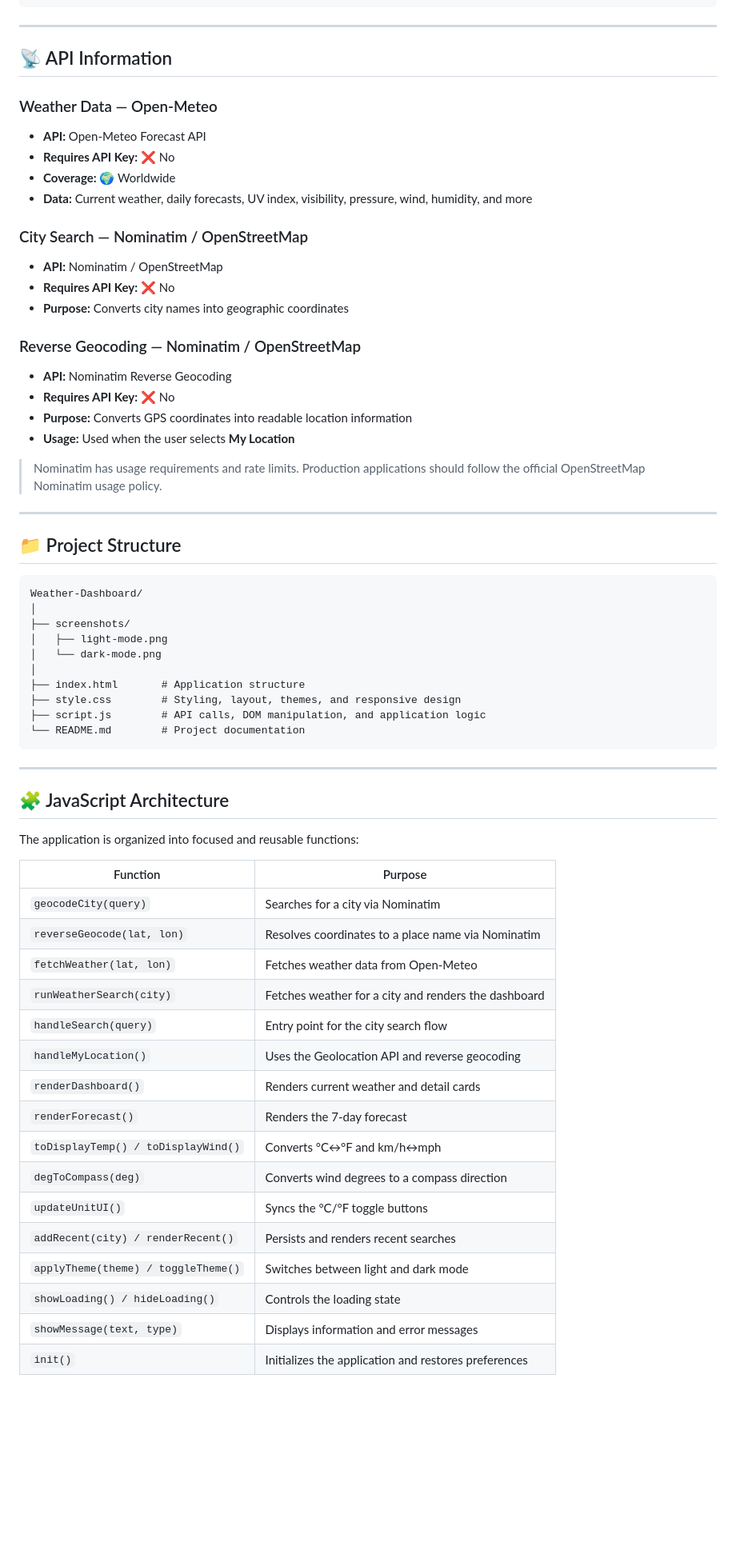
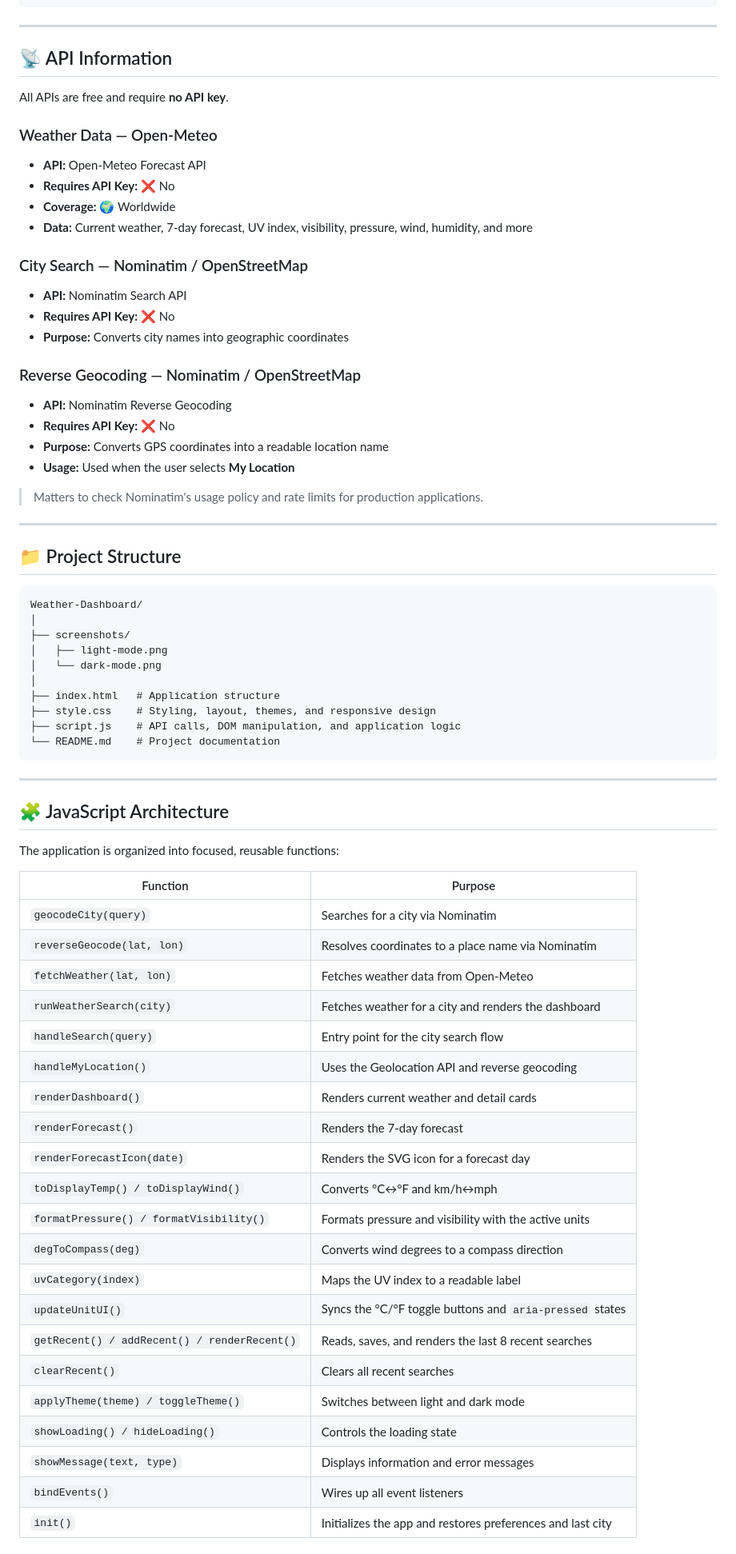
Before and after one commit to NAIFDev1/Weather-Dashboard, a Markdown page: README.md, the part around the change printed below. Shown: that part at 80% size. Rendered like a GitHub page; blank space fills up the shorter version.

````diff
--- a/README.md
+++ b/README.md
@@ -96,16 +99,18 @@ http://localhost:8080
 
 ## 📡 API Information
 
+All APIs are free and require **no API key**.
+
 ### Weather Data — Open-Meteo
 
 * **API:** Open-Meteo Forecast API
 * **Requires API Key:** ❌ No
 * **Coverage:** 🌍 Worldwide
-* **Data:** Current weather, daily forecasts, UV index, visibility, pressure, wind, humidity, and more
+* **Data:** Current weather, 7-day forecast, UV index, visibility, pressure, wind, humidity, and more
 
 ### City Search — Nominatim / OpenStreetMap
 
-* **API:** Nominatim / OpenStreetMap
+* **API:** Nominatim Search API
 * **Requires API Key:** ❌ No
 * **Purpose:** Converts city names into geographic coordinates
 
@@ -113,10 +118,10 @@ http://localhost:8080
 
 * **API:** Nominatim Reverse Geocoding
 * **Requires API Key:** ❌ No
-* **Purpose:** Converts GPS coordinates into readable location information
+* **Purpose:** Converts GPS coordinates into a readable location name
 * **Usage:** Used when the user selects **My Location**
 
-> Nominatim has usage requirements and rate limits. Production applications should follow the official OpenStreetMap Nominatim usage policy.
+> Matters to check Nominatim's usage policy and rate limits for production applications.
 
 ---
 
@@ -129,33 +134,39 @@ Weather-Dashboard/
 │   ├── light-mode.png
 │   └── dark-mode.png
 │
-├── index.html       # Application structure
-├── style.css        # Styling, layout, themes, and responsive design
-├── script.js        # API calls, DOM manipulation, and application logic
-└── README.md        # Project documentation
+├── index.html   # Application structure
+├── style.css    # Styling, layout, themes, and responsive design
+├── script.js    # API calls, DOM manipulation, and application logic
+└── README.md    # Project documentation
 ```
 
 ---
 
 ## 🧩 JavaScript Architecture
 
-The application is organized into focused and reusable functions:
+The application is organized into focused, reusable functions:
 
-| Function                                | Purpose                                              |
-| --------------------------------------- | ---------------------------------------------------- |
-| `geocodeCity(query)`                    | Searches for a city via Nominatim                    |
-| `reverseGeocode(lat, lon)`              | Resolves coordinates to a place name via Nominatim   |
-| `fetchWeather(lat, lon)`                | Fetches weather data from Open-Meteo                 |
-| `runWeatherSearch(city)`                | Fetches weather for a city and renders the dashboard |
-| `handleSearch(query)`                   | Entry point for the city search flow                 |
-| `handleMyLocation()`                    | Uses the Geolocation API and reverse geocoding       |
-| `renderDashboard()`                     | Renders current weather and detail cards             |
-| `renderForecast()`                      | Renders the 7-day forecast                           |
-| `toDisplayTemp() / toDisplayWind()`     | Converts °C↔°F and km/h↔mph                          |
-| `degToCompass(deg)`                     | Converts wind degrees to a compass direction         |
-| `updateUnitUI()`                        | Syncs the °C/°F toggle buttons                       |
-| `addRecent(city) / renderRecent()`      | Persists and renders recent searches                 |
-| `applyTheme(theme) / toggleTheme()`     | Switches between light and dark mode                 |
-| `showLoading() / hideLoading()`         | Controls the loading state                           |
-| `showMessage(text, type)`               | Displays information and error messages              |
-| `init()`                                | Initializes the application and restores preferences |
+| Function                              | Purpose                                                    |
+| ------------------------------------- | ---------------------------------------------------------- |
+| `geocodeCity(query)`                  | Searches for a city via Nominatim                          |
+| `reverseGeocode(lat, lon)`            | Resolves coordinates to a place name via Nominatim         |
+| `fetchWeather(lat, lon)`              | Fetches weather data from Open-Meteo                       |
+| `runWeatherSearch(city)`              | Fetches weather for a city and renders the dashboard       |
+| `handleSearch(query)`                 | Entry point for the city search flow                       |
+| `handleMyLocation()`                  | Uses the Geolocation API and reverse geocoding             |
+| `renderDashboard()`                   | Renders current weather and detail cards                   |
+| `renderForecast()`                    | Renders the 7-day forecast                                 |
+| `renderForecastIcon(date)`            | Renders the SVG icon for a forecast day                    |
+| `toDisplayTemp() / toDisplayWind()`   | Converts °C↔°F and km/h↔mph                                |
+| `formatPressure() / formatVisibility()`| Formats pressure and visibility with the active units     |
+| `degToCompass(deg)`                   | Converts wind degrees to a compass direction               |
+| `uvCategory(index)`                   | Maps the UV index to a readable label                      |
+| `updateUnitUI()`                      | Syncs the °C/°F toggle buttons and `aria-pressed` states   |
+| `getRecent() / addRecent() / renderRecent()` | Reads, saves, and renders the last 8 recent searches |
+| `clearRecent()`                       | Clears all recent searches                                 |
+| `applyTheme(theme) / toggleTheme()`   | Switches between light and dark mode                       |
+| `showLoading() / hideLoading()`       | Controls the loading state                                 |
+| `showMessage(text, type)`             | Displays information and error messages                    |
+| `bindEvents()`                        | Wires up all event listeners                               |
+| `init()`                              | Initializes the app and restores preferences and last city |
+
````
Also changed, not shown: other parts of README.md (+51 -34 lines), screenshots/Current-Weather-Interface.png (added), screenshots/Landing-&-Search-Interface.png (added), screenshots/dark-mode.png (deleted), screenshots/light-mode.png (deleted).
